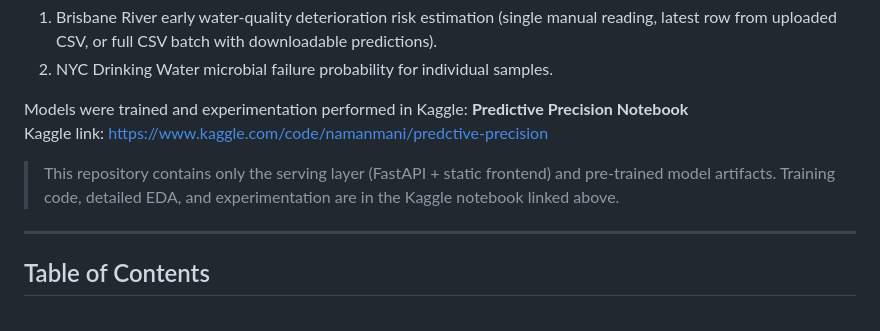
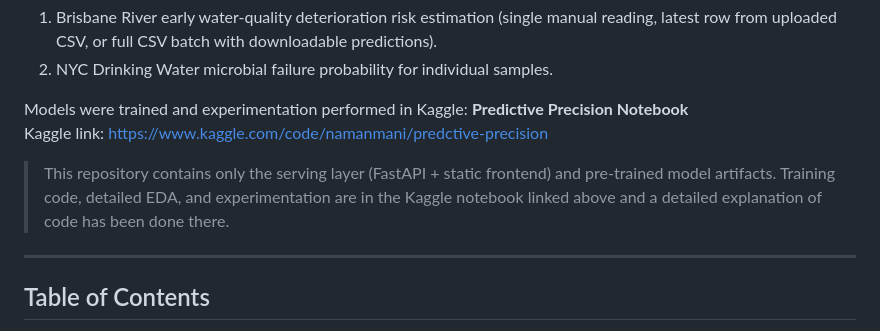
Before and after one commit to thelegendaryarticuno/water-deterioration, a Markdown page: readme.md, the part around the change. Drawn GitHub-style.

```diff
--- a/readme.md
+++ b/readme.md
@@ -8,7 +8,7 @@ A FastAPI + Vanilla HTML/CSS/JS application that provides:
 Models were trained and experimentation performed in Kaggle: **Predictive Precision Notebook**
 Kaggle link: https://www.kaggle.com/code/namanmani/predctive-precision
 
-> This repository contains only the serving layer (FastAPI + static frontend) and pre-trained model artifacts. Training code, detailed EDA, and experimentation are in the Kaggle notebook linked above.
+> This repository contains only the serving layer (FastAPI + static frontend) and pre-trained model artifacts. Training code, detailed EDA, and experimentation are in the Kaggle notebook linked above and a detailed explanation of code has been done there.
 
 ---
 
```
